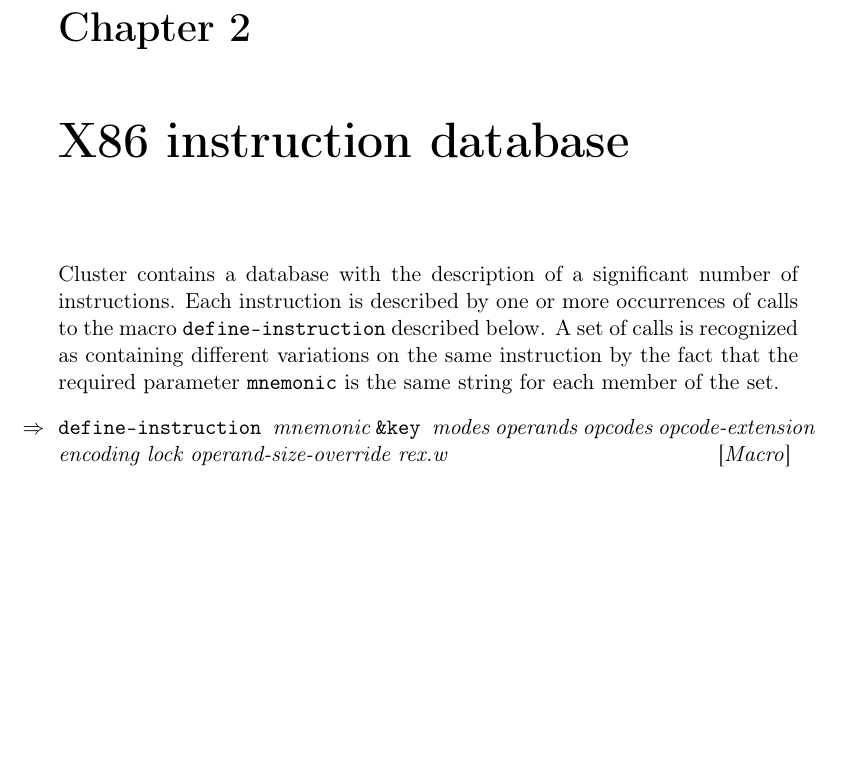
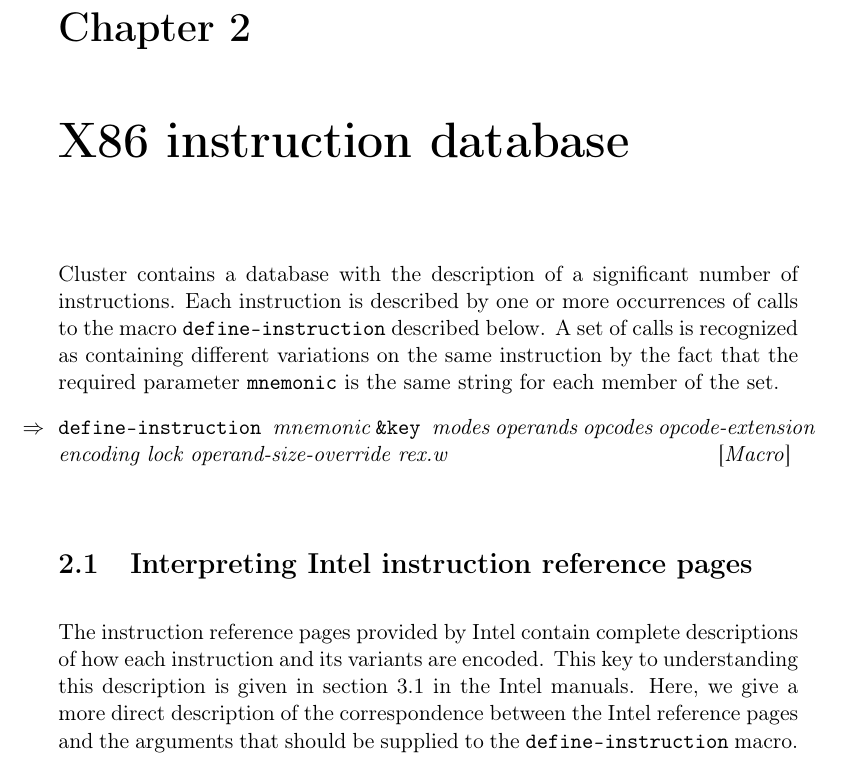
Before and after one commit to robert-strandh/Cluster, a LaTeX book (Documentation/cluster.tex, which reads Documentation/chap-x86-instruction-database.tex): part of page 7 of 11, cut so that both start at the same text, the shorter picture padded with empty space. Compiled offline with pdfLaTeX.

Commit message:
New section describing the correspondence between Intel documentation and DEFINE-INSTRUCTION.

```diff
--- a/Documentation/chap-x86-instruction-database.tex
+++ b/Documentation/chap-x86-instruction-database.tex
@@ -17,3 +17,12 @@ set.
 				       lock
 				       operand-size-override
 				       rex.w}
+
+\section{Interpreting Intel instruction reference pages}
+
+The instruction reference pages provided by Intel contain complete
+descriptions of how each instruction and its variants are encoded.
+This key to understanding this description is given in section 3.1 in
+the Intel manuals.  Here, we give a more direct description of the
+correspondence between the Intel reference pages and the arguments
+that should be supplied to the \texttt{define-instruction} macro.
```
